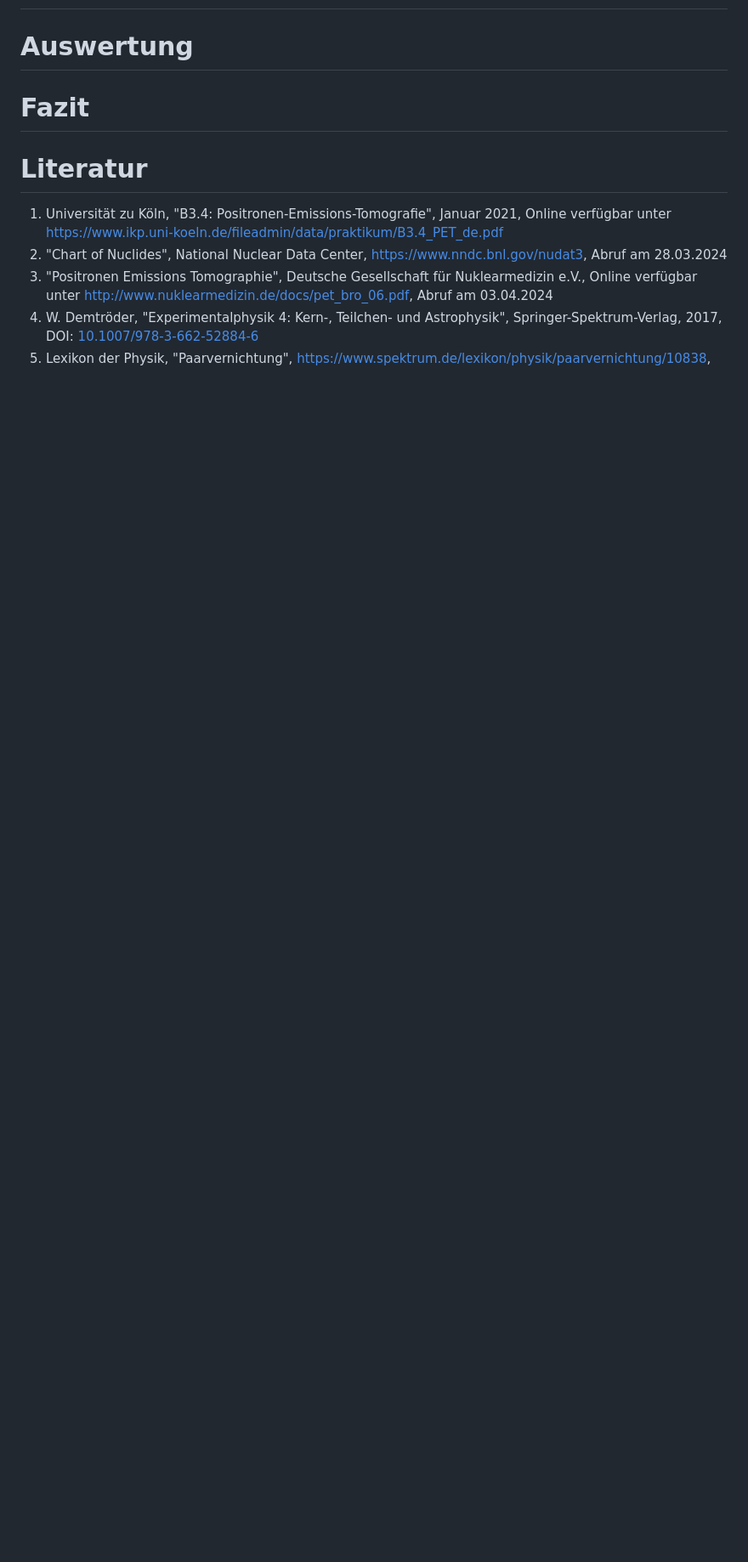
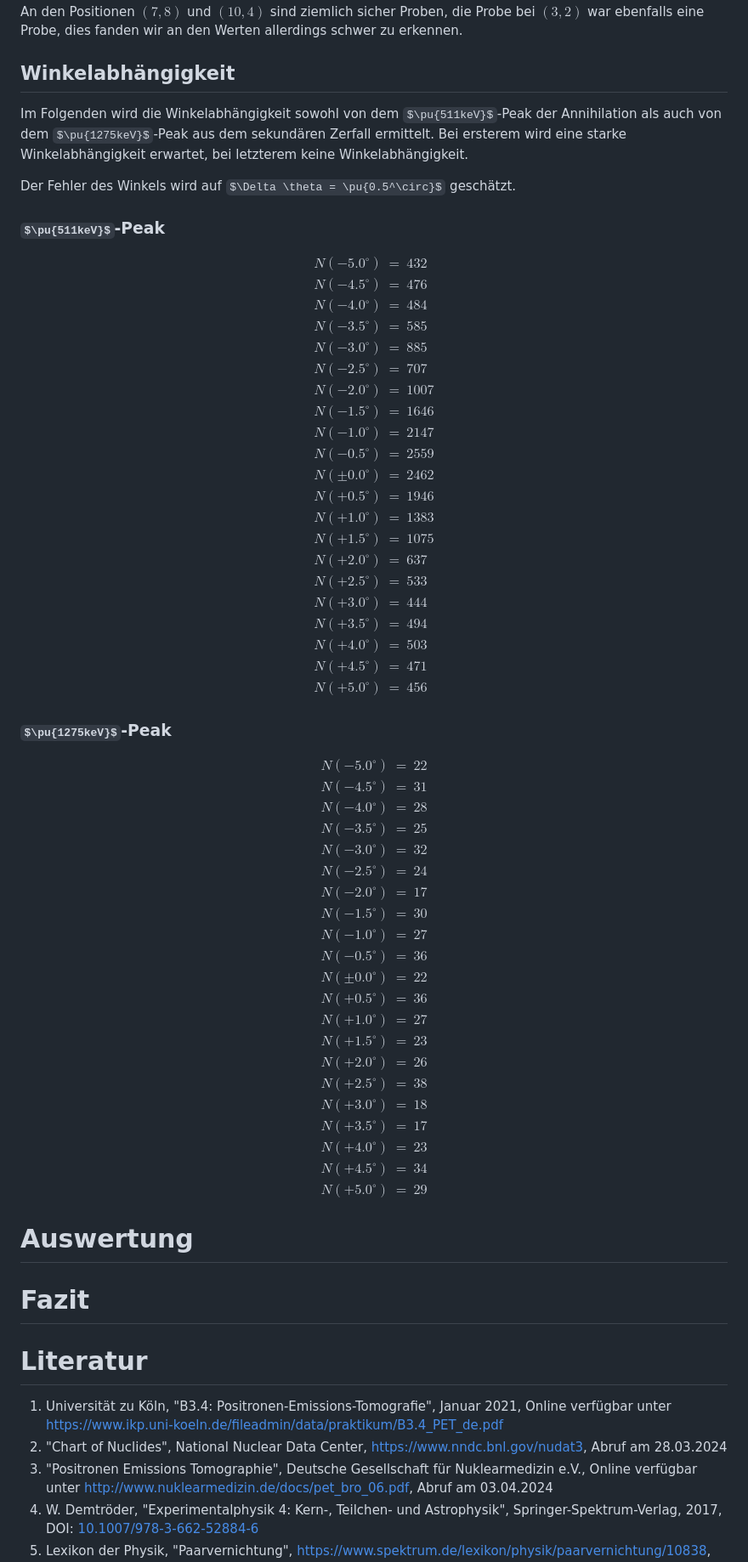
Before and after one commit to ofilla/physik-praktikum-b, a Markdown page: B3.4/B3.4.md, the part around one of its changes. Shown at 85% size. GitHub-like rendering; some formulas as TeX source; blank space fills up the shorter version.

```diff
--- a/B3.4/B3.4.md
+++ b/B3.4/B3.4.md
@@ -255,3 +384,65 @@ Das messbare Signal an der Anode ist dann durch richtige Kalibrierung proportion
+An den Positionen $(7,8)$ und $(10,4)$ sind ziemlich sicher Proben, die Probe bei $(3, 2)$ war ebenfalls eine Probe, dies fanden wir an den Werten allerdings schwer zu erkennen.
+
+## Winkelabhängigkeit
+Im Folgenden wird die Winkelabhängigkeit sowohl von dem $\pu{511keV}$-Peak der Annihilation als auch von dem $\pu{1275keV}$-Peak aus dem sekundären Zerfall ermittelt. Bei ersterem wird eine starke Winkelabhängigkeit erwartet, bei letzterem keine Winkelabhängigkeit.
+
+Der Fehler des Winkels wird auf $\Delta \theta = \pu{0.5^\circ}$ geschätzt.
+
+### $\pu{511keV}$-Peak
+
+$$
+\begin{eqnarray*}
+	N(-5.0^\circ) &=& 432 \\
+	N(-4.5^\circ) &=& 476 \\
+	N(-4.0^\circ) &=& 484 \\
+	N(-3.5^\circ) &=& 585 \\
+	N(-3.0^\circ) &=& 885 \\
+	N(-2.5^\circ) &=& 707 \\
+	N(-2.0^\circ) &=& 1007 \\
+	N(-1.5^\circ) &=& 1646 \\
+	N(-1.0^\circ) &=& 2147 \\
+	N(-0.5^\circ) &=& 2559 \\
+	N(\pm0.0^\circ) &=& 2462 \\
+	N(+0.5^\circ) &=& 1946 \\
+	N(+1.0^\circ) &=& 1383 \\
+	N(+1.5^\circ) &=& 1075 \\
+	N(+2.0^\circ) &=& 637 \\
+	N(+2.5^\circ) &=& 533 \\
+	N(+3.0^\circ) &=& 444 \\
+	N(+3.5^\circ) &=& 494 \\
+	N(+4.0^\circ) &=& 503 \\
+	N(+4.5^\circ) &=& 471 \\
+	N(+5.0^\circ) &=& 456
+\end{eqnarray*}
+$$
+
+### $\pu{1275keV}$-Peak
+$$
+\begin{eqnarray*}
+	N(-5.0^\circ) &=& 22 \\
+	N(-4.5^\circ) &=& 31 \\
+	N(-4.0^\circ) &=& 28 \\
+	N(-3.5^\circ) &=& 25 \\
+	N(-3.0^\circ) &=& 32 \\
+	N(-2.5^\circ) &=& 24 \\
+	N(-2.0^\circ) &=& 17 \\
+	N(-1.5^\circ) &=& 30 \\
+	N(-1.0^\circ) &=& 27 \\
+	N(-0.5^\circ) &=& 36 \\
+	N(\pm0.0^\circ) &=& 22 \\
+	N(+0.5^\circ) &=& 36 \\
+	N(+1.0^\circ) &=& 27 \\
+	N(+1.5^\circ) &=& 23 \\
+	N(+2.0^\circ) &=& 26 \\
+	N(+2.5^\circ) &=& 38 \\
+	N(+3.0^\circ) &=& 18 \\
+	N(+3.5^\circ) &=& 17 \\
+	N(+4.0^\circ) &=& 23 \\
+	N(+4.5^\circ) &=& 34 \\
+	N(+5.0^\circ) &=& 29
+\end{eqnarray*}
+$$
+
 # Auswertung
 
 # Fazit
```
Also changed, not shown: other parts of B3.4/B3.4.md (+130 -1 lines).
